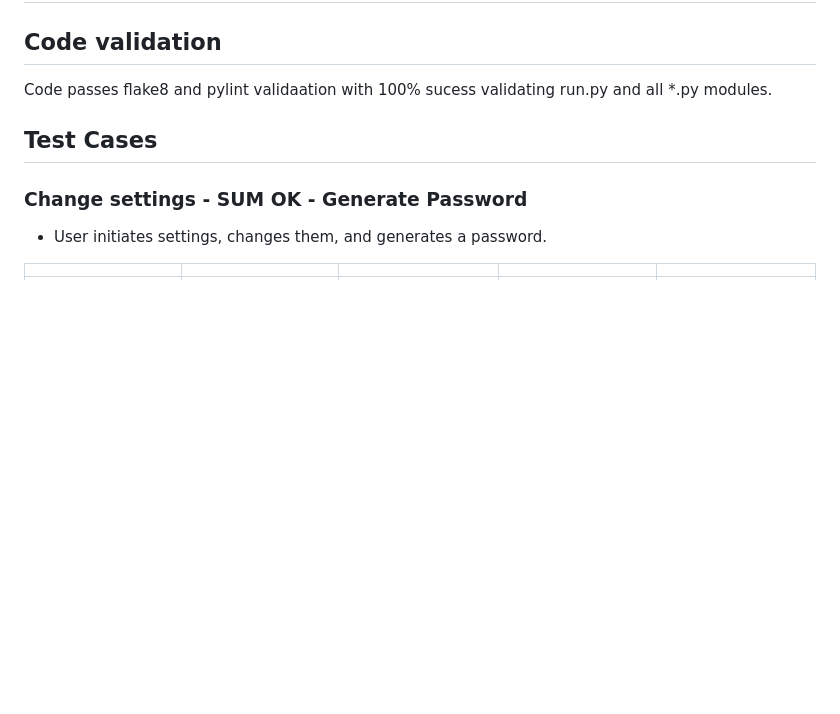
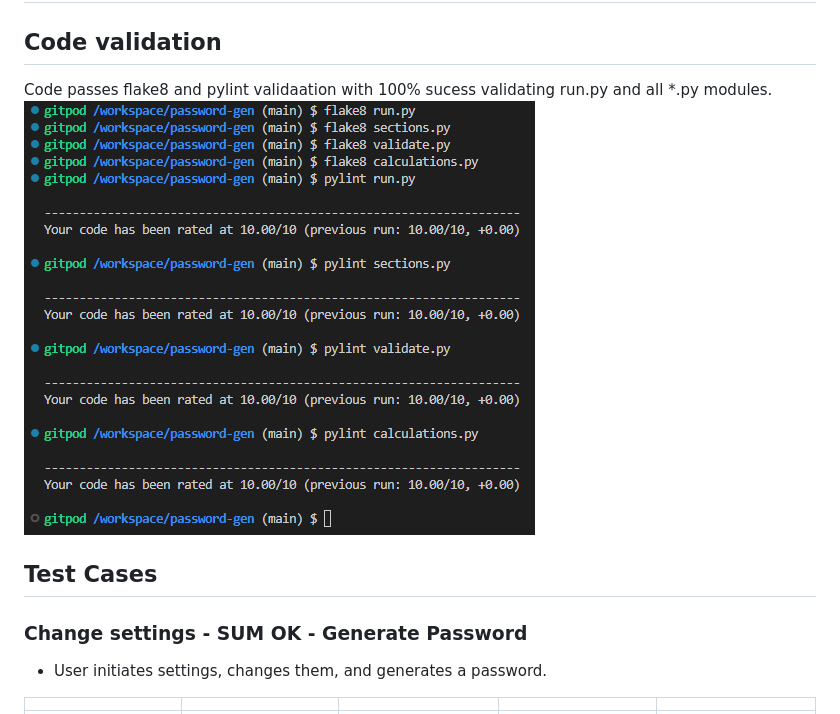
Before and after one commit to houndhunger/gen-pass, a Markdown page: README.md, the part around the change. GitHub-like rendering; pictures changed too: readmedocs/validation.png (added); blank space fills up the shorter version.

Commit message:
README Validation section update

```diff
--- a/README.md
+++ b/README.md
@@ -72,7 +72,7 @@ The application consists of a command-line interface for user input and password
 
 ## Code validation
 Code passes flake8 and pylint validaation with 100% sucess validating run.py and all *.py modules.
-
+![01-run](readmedocs/validation.png)
 
 ## Test Cases
 
```
Also changed, not shown: 3 other files.
